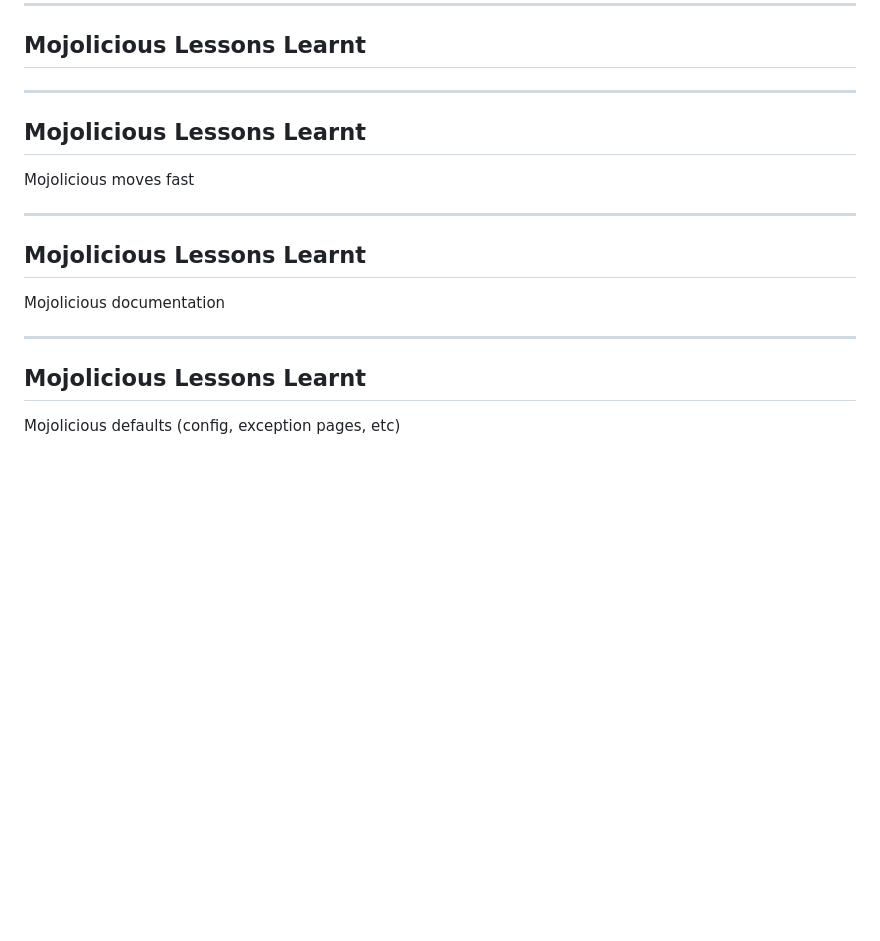
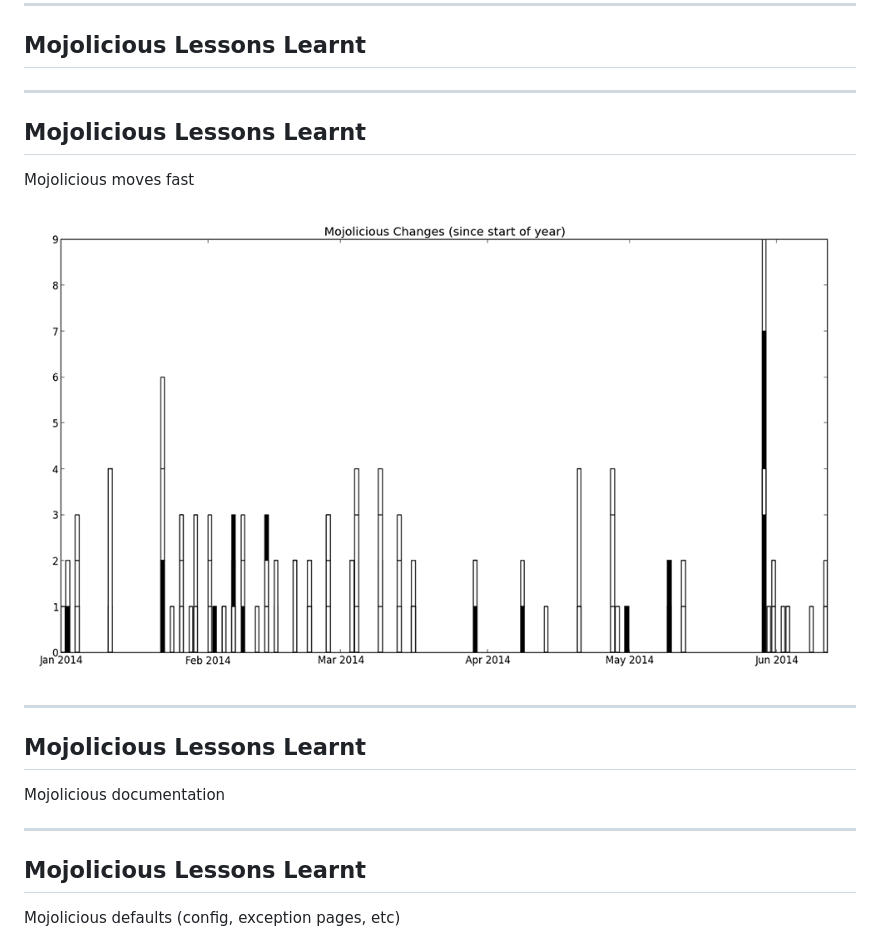
Before and after one commit to leejo/using_mojolicious_for_fun_and_nonprofit, a Markdown page: presentation.md, the part around the change printed below. Rendered like a GitHub page; pictures changed too: img/mojo_changes.png (added); blank space fills up the shorter version.

```diff
--- a/presentation.md
+++ b/presentation.md
@@ -131,17 +131,19 @@ So how do we make this fun?
 ---
 ## Mojolicious Lessons Learnt
 
-___
+---
 ## Mojolicious Lessons Learnt
 
 Mojolicious moves fast
 
-___
+![Mojo changes 2014](/img/mojo_changes.png)
+
+---
 ## Mojolicious Lessons Learnt
 
 Mojolicious documentation
 
-___
+---
 ## Mojolicious Lessons Learnt
 
 Mojolicious defaults (config, exception pages, etc)
```
Also changed, not shown: other parts of presentation.md (+4 -4 lines), 1 other file.
